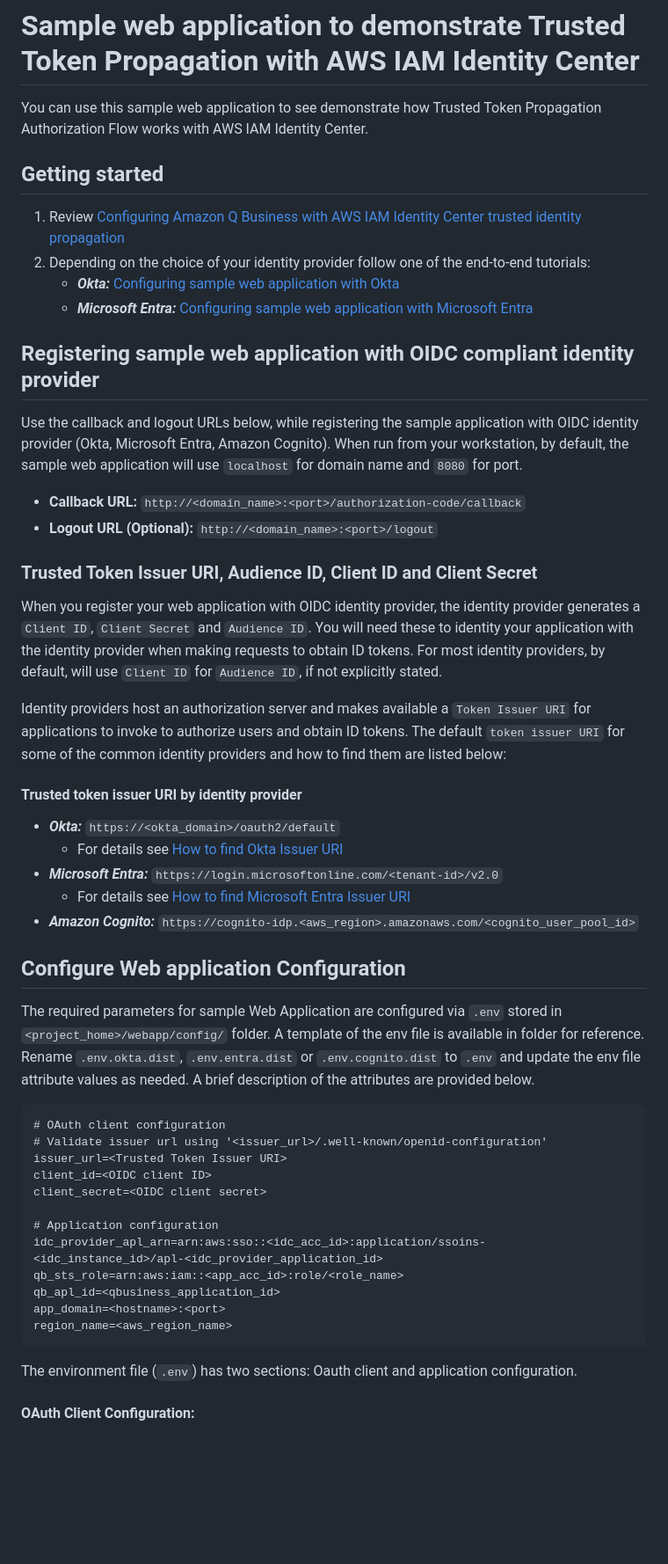
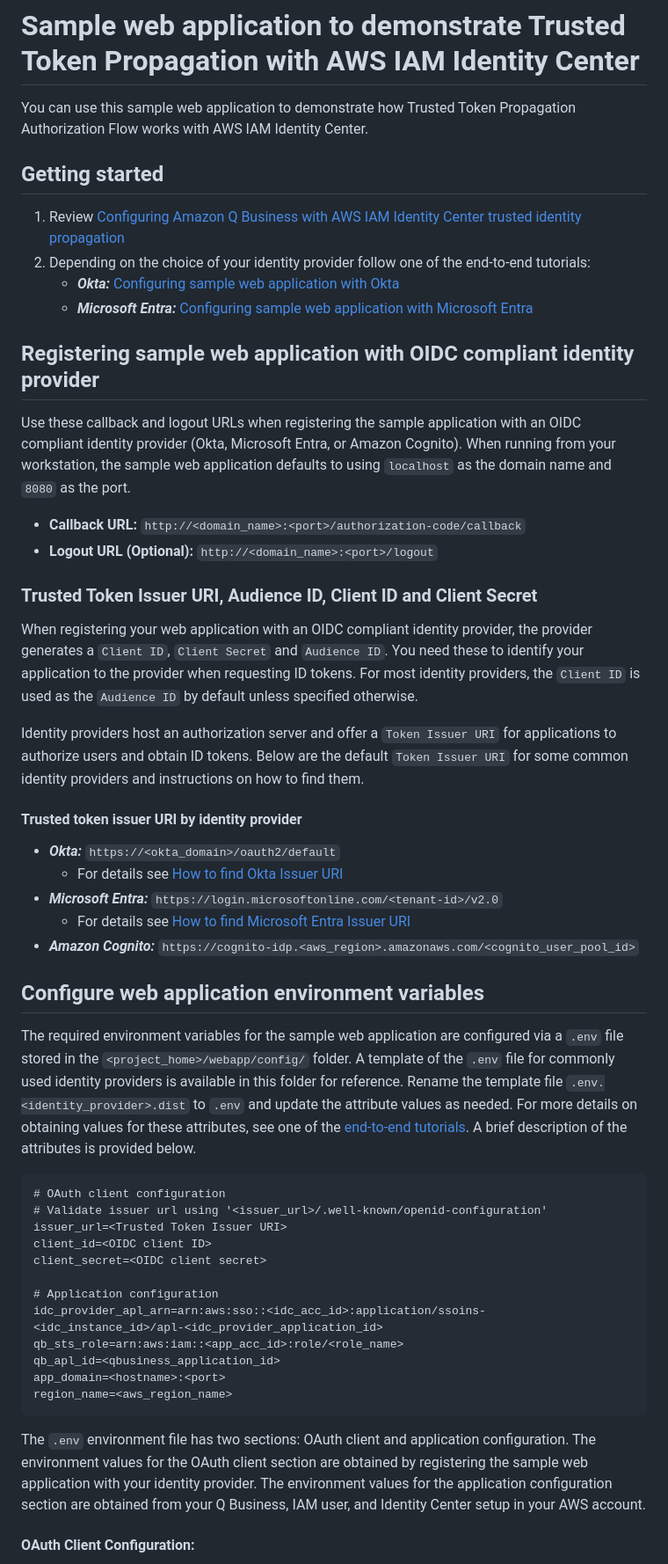
Before and after one commit to aws-samples/configuring-qbusiness-with-idc-tti, a Markdown page: webapp/README.md, the part around the change. Shown: that part at 88% size. Rendered like a GitHub page; blank space fills up the shorter version.

Commit message:
webapp readme - copy edit

````diff
--- a/webapp/README.md
+++ b/webapp/README.md
@@ -1,6 +1,6 @@
 # Sample web application to demonstrate Trusted Token Propagation with AWS IAM Identity Center
 
-You can use this sample web application to see demonstrate how Trusted Token Propagation Authorization Flow works with AWS IAM Identity Center.
+You can use this sample web application to demonstrate how Trusted Token Propagation Authorization Flow works with AWS IAM Identity Center.
 
 ## Getting started
 1. Review [Configuring Amazon Q Business with AWS IAM Identity Center trusted identity propagation](../docs/tutorials/idc/intro-idc-tti.md)
@@ -9,14 +9,14 @@ You can use this sample web application to see demonstrate how Trusted Token Pro
     * _**Microsoft Entra:**_ [Configuring sample web application with Microsoft Entra](../docs/tutorials/entra/config-webapp-using-entra.md)
 
 ## Registering sample web application with OIDC compliant identity provider
-Use the callback and logout URLs below, while registering the sample application with OIDC identity provider (Okta, Microsoft Entra, Amazon Cognito). When run from your workstation, by default, the sample web application will use `localhost` for domain name and `8080` for port.
+Use these callback and logout URLs when registering the sample application with an OIDC compliant identity provider (Okta, Microsoft Entra, or Amazon Cognito). When running from your workstation, the sample web application defaults to using `localhost` as the domain name and `8080` as the port.
 * **Callback URL:** `http://<domain_name>:<port>/authorization-code/callback`
 * **Logout URL (Optional):** `http://<domain_name>:<port>/logout`
 
 ### Trusted Token Issuer URI, Audience ID, Client ID and Client Secret
-When you register your web application with OIDC identity provider, the identity provider generates a `Client ID`, `Client Secret` and `Audience ID`. You will need these to identity your application with the identity provider when making requests to obtain ID tokens. For most identity providers, by default, will use `Client ID` for `Audience ID`, if not explicitly stated.
+When registering your web application with an OIDC compliant identity provider, the provider generates a `Client ID`, `Client Secret` and `Audience ID`. You need these to identify your application to the provider when requesting ID tokens. For most identity providers, the `Client ID` is used as the `Audience ID` by default unless specified otherwise.
 
-Identity providers host an authorization server and makes available a `Token Issuer URI` for applications to invoke to authorize users and obtain ID tokens. The default `token issuer URI` for some of the common identity providers and how to find them are listed below:
+Identity providers host an authorization server and offer a `Token Issuer URI` for applications to authorize users and obtain ID tokens. Below are the default `Token Issuer URI` for some common identity providers and instructions on how to find them.
 
 #### Trusted token issuer URI by identity provider
 * _**Okta:**_ `https://<okta_domain>/oauth2/default`
@@ -25,8 +25,8 @@ Identity providers host an authorization server and makes available a `Token Iss
     * For details see [How to find Microsoft Entra Issuer URI](../docs/tutorials/entra/find-entra-issuer-url.md)
 * _**Amazon Cognito:**_ `https://cognito-idp.<aws_region>.amazonaws.com/<cognito_user_pool_id>`
 
-## Configure Web application Configuration
-The required parameters for sample Web Application are configured via `.env` stored in `<project_home>/webapp/config/` folder. A template of the env file is available in folder for reference. Rename `.env.okta.dist`, `.env.entra.dist` or `.env.cognito.dist` to `.env` and update the env file attribute values as needed. A brief description of the attributes are provided below.
+## Configure web application environment variables
+The required environment variables for the sample web application are configured via a `.env` file stored in the `<project_home>/webapp/config/` folder. A template of the `.env` file for commonly used identity providers is available in this folder for reference. Rename the template file `.env.<identity_provider>.dist` to `.env` and update the attribute values as needed. For more details on obtaining values for these attributes, see one of the [end-to-end tutorials](../docs/README.md). A brief description of the attributes is provided below.
 
 ```
 # OAuth client configuration
@@ -43,7 +43,7 @@ app_domain=<hostname>:<port>
 region_name=<aws_region_name>
 ```
 
-The environment file (`.env`) has two sections: Oauth client and application configuration.
+The `.env` environment file has two sections: OAuth client and application configuration. The environment values for the OAuth client section are obtained by registering the sample web application with your identity provider. The environment values for the application configuration section are obtained from your Q Business, IAM user, and Identity Center setup in your AWS account.
 #### OAuth Client Configuration:
 * **issuer_url:** The _issuer_url_ is the primary URL hosted by OIDC Identity Provider to facilitate discovery, and authorization and identity token generation. Refer to `Registering sample web application with OIDC compliant identity provider` section for examples of issuer_url for your IdP provider.
 * **client_id:** The _client_id_ is a public identifier for apps. A unique ID is generated by your IdP when creating n OIDC Web App.
````
